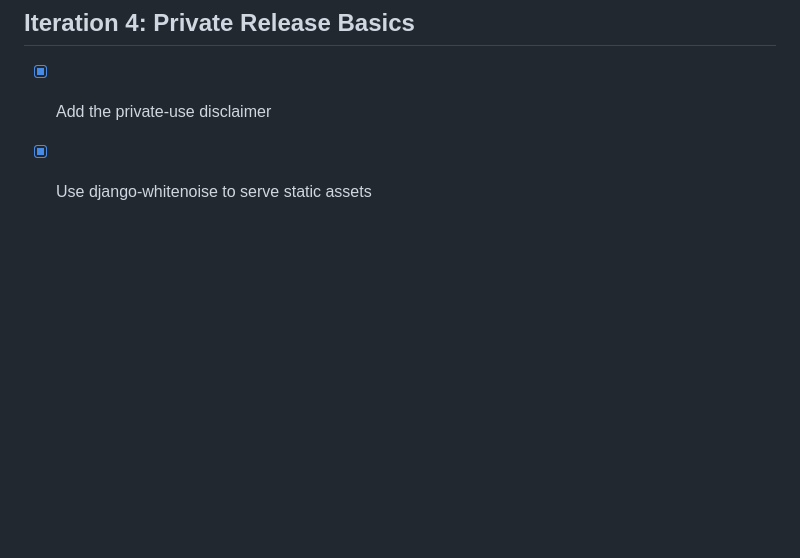
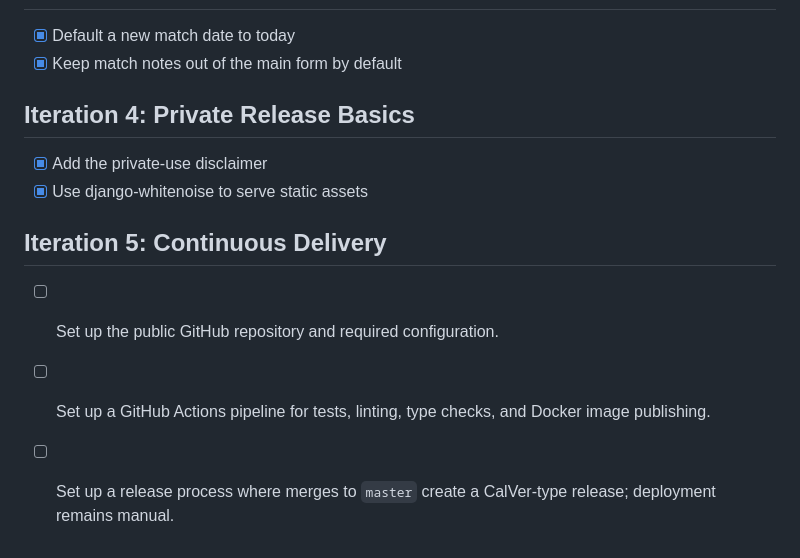
Before and after one commit to mhemeryck/goalkeepr, a Markdown page: docs/analysis.md, the part around the change. Drawn GitHub-style; blank space fills up the shorter version.

Commit message:
Plan continuous delivery
Record the release automation iteration before implementation.

```diff
--- a/docs/analysis.md
+++ b/docs/analysis.md
@@ -155,3 +155,9 @@
 
 - [x] Add the private-use disclaimer
 - [x] Use django-whitenoise to serve static assets
+
+## Iteration 5: Continuous Delivery
+
+- [ ] Set up the public GitHub repository and required configuration.
+- [ ] Set up a GitHub Actions pipeline for tests, linting, type checks, and Docker image publishing.
+- [ ] Set up a release process where merges to `master` create a CalVer-type release; deployment remains manual.
```
